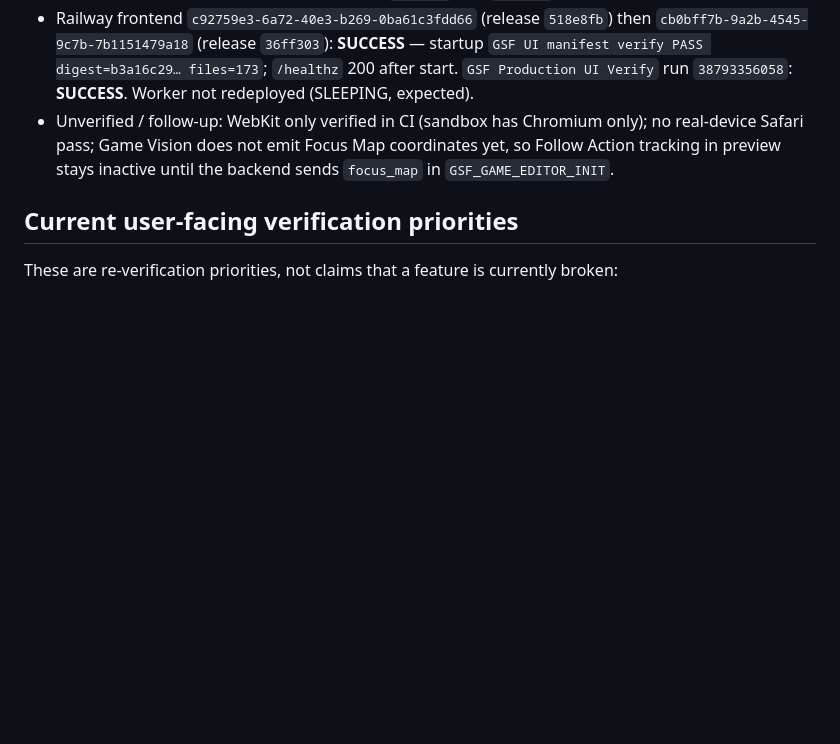
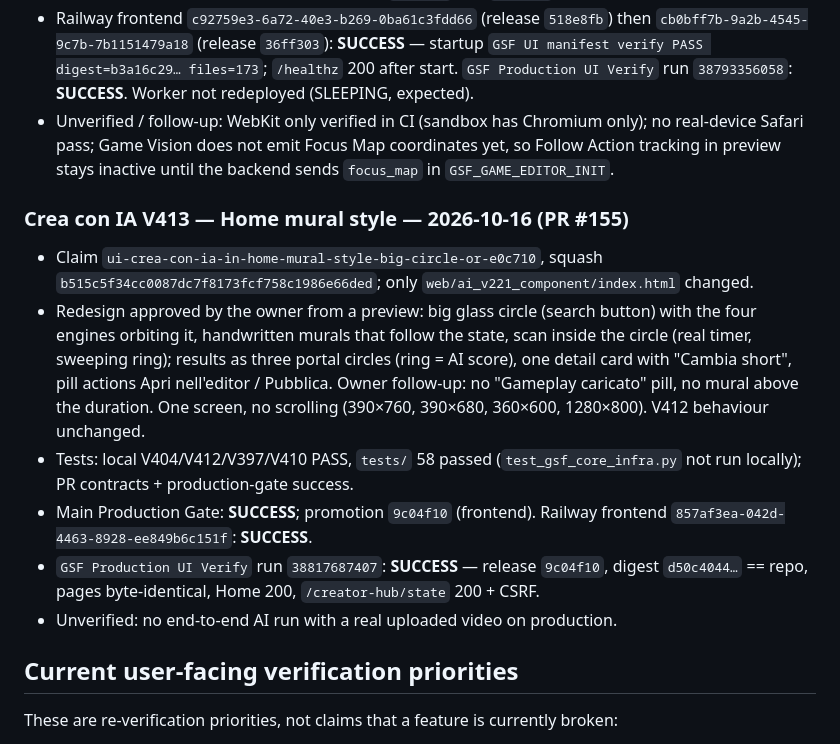
Before and after one commit to danilo222barbieri-ai/GamingShortsFactory, a Markdown page: PROJECT_STATUS.md, the part around the change. Rendered like a GitHub page; blank space fills up the shorter version.

Commit message:
coord: record Crea con IA V413 live evidence [skip ci]
Co-Authored-By: Claude Opus 5.5 <noreply@anthropic.com>
Claude-Session: https://claude.ai/code/session_01Rz2s7DeUZcRYWK3ZYrirVD

```diff
--- a/PROJECT_STATUS.md
+++ b/PROJECT_STATUS.md
@@ -219,6 +219,15 @@ No intentional destructive production rollback test was performed. Rollback exec
 - Railway frontend `c92759e3-6a72-40e3-b269-0ba61c3fdd66` (release `518e8fb`) then `cb0bff7b-9a2b-4545-9c7b-7b1151479a18` (release `36ff303`): **SUCCESS** — startup `GSF UI manifest verify PASS digest=b3a16c29… files=173`; `/healthz` 200 after start. `GSF Production UI Verify` run `38793356058`: **SUCCESS**. Worker not redeployed (SLEEPING, expected).
 - Unverified / follow-up: WebKit only verified in CI (sandbox has Chromium only); no real-device Safari pass; Game Vision does not emit Focus Map coordinates yet, so Follow Action tracking in preview stays inactive until the backend sends `focus_map` in `GSF_GAME_EDITOR_INIT`.
 
+### Crea con IA V413 — Home mural style — 2026-10-16 (PR #155)
+
+- Claim `ui-crea-con-ia-in-home-mural-style-big-circle-or-e0c710`, squash `b515c5f34cc0087dc7f8173fcf758c1986e66ded`; only `web/ai_v221_component/index.html` changed.
+- Redesign approved by the owner from a preview: big glass circle (search button) with the four engines orbiting it, handwritten murals that follow the state, scan inside the circle (real timer, sweeping ring); results as three portal circles (ring = AI score), one detail card with "Cambia short", pill actions Apri nell'editor / Pubblica. Owner follow-up: no "Gameplay caricato" pill, no mural above the duration. One screen, no scrolling (390×760, 390×680, 360×600, 1280×800). V412 behaviour unchanged.
+- Tests: local V404/V412/V397/V410 PASS, `tests/` 58 passed (`test_gsf_core_infra.py` not run locally); PR contracts + production-gate success.
+- Main Production Gate: **SUCCESS**; promotion `9c04f10` (frontend). Railway frontend `857af3ea-042d-4463-8928-ee849b6c151f`: **SUCCESS**.
+- `GSF Production UI Verify` run `38817687407`: **SUCCESS** — release `9c04f10`, digest `d50c4044…` == repo, pages byte-identical, Home 200, `/creator-hub/state` 200 + CSRF.
+- Unverified: no end-to-end AI run with a real uploaded video on production.
+
 ## Current user-facing verification priorities
 
 These are re-verification priorities, not claims that a feature is currently broken:
```
